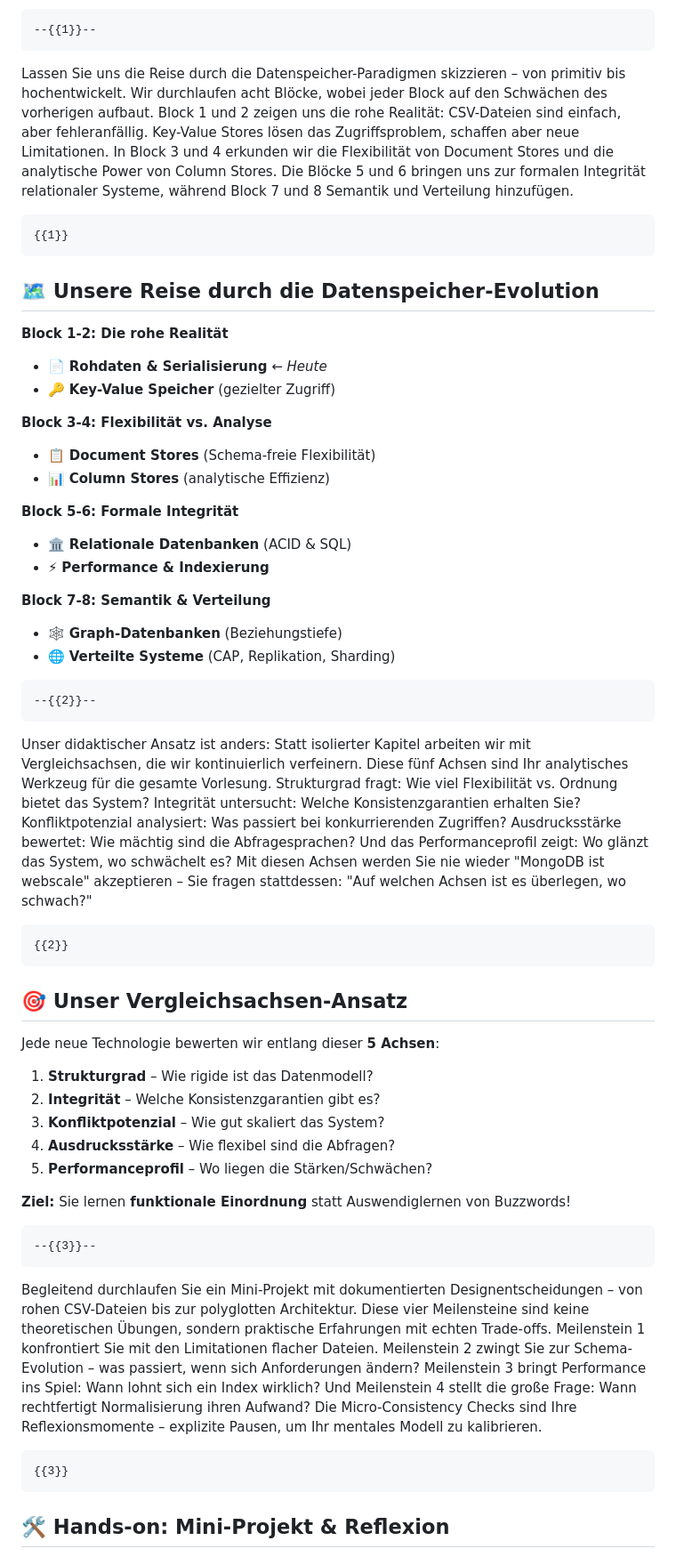
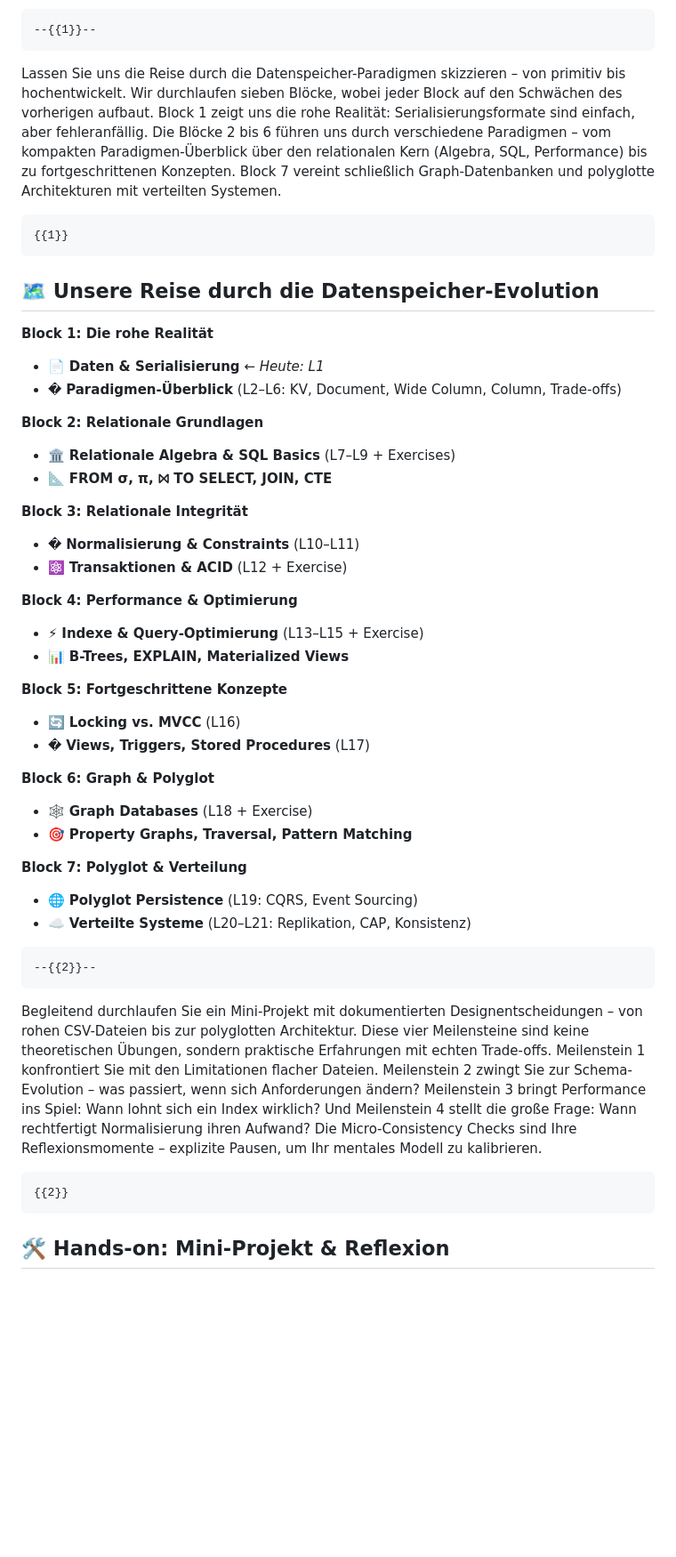
Before and after one commit to andre-dietrich/Datenbankensysteme-Vorlesung, a Markdown page: materials/1-lecture.md, the part around the change printed below. Shown: that part at 89% size. Rendered like a GitHub page; blank space fills up the shorter version.

Commit message:
reduced lecture 1

```diff
--- a/materials/1-lecture.md
+++ b/materials/1-lecture.md
@@ -28,59 +28,55 @@ Willkommen zu "Databases Unlocked" – einer strukturierten Reise durch die Evol
 </section>
 
     --{{1}}--
-Lassen Sie uns die Reise durch die Datenspeicher-Paradigmen skizzieren – von primitiv bis hochentwickelt. Wir durchlaufen acht Blöcke, wobei jeder Block auf den Schwächen des vorherigen aufbaut. Block 1 und 2 zeigen uns die rohe Realität: CSV-Dateien sind einfach, aber fehleranfällig. Key-Value Stores lösen das Zugriffsproblem, schaffen aber neue Limitationen. In Block 3 und 4 erkunden wir die Flexibilität von Document Stores und die analytische Power von Column Stores. Die Blöcke 5 und 6 bringen uns zur formalen Integrität relationaler Systeme, während Block 7 und 8 Semantik und Verteilung hinzufügen.
+Lassen Sie uns die Reise durch die Datenspeicher-Paradigmen skizzieren – von primitiv bis hochentwickelt. Wir durchlaufen sieben Blöcke, wobei jeder Block auf den Schwächen des vorherigen aufbaut. Block 1 zeigt uns die rohe Realität: Serialisierungsformate sind einfach, aber fehleranfällig. Die Blöcke 2 bis 6 führen uns durch verschiedene Paradigmen – vom kompakten Paradigmen-Überblick über den relationalen Kern (Algebra, SQL, Performance) bis zu fortgeschrittenen Konzepten. Block 7 vereint schließlich Graph-Datenbanken und polyglotte Architekturen mit verteilten Systemen.
 
     {{1}}
 <section>
 
 ## 🗺️ Unsere Reise durch die Datenspeicher-Evolution
 
-**Block 1-2: Die rohe Realität**
-
-- 📄 **Rohdaten & Serialisierung** ← *Heute*
-- 🔑 **Key-Value Speicher** (gezielter Zugriff)
-
-**Block 3-4: Flexibilität vs. Analyse**
-
-- 📋 **Document Stores** (Schema-freie Flexibilität)
-- 📊 **Column Stores** (analytische Effizienz)
-
-**Block 5-6: Formale Integrität**
-
-- 🏛️ **Relationale Datenbanken** (ACID & SQL)
-- ⚡ **Performance & Indexierung**
-
-**Block 7-8: Semantik & Verteilung**
-
-- 🕸️ **Graph-Datenbanken** (Beziehungstiefe)
-- 🌐 **Verteilte Systeme** (CAP, Replikation, Sharding)
-
-</section>
+**Block 1: Die rohe Realität**
+
+- 📄 **Daten & Serialisierung** ← *Heute: L1*
+- �️ **Paradigmen-Überblick** (L2–L6: KV, Document, Wide Column, Column, Trade-offs)
+
+**Block 2: Relationale Grundlagen**
+
+- 🏛️ **Relationale Algebra & SQL Basics** (L7–L9 + Exercises)
+- 📐 **FROM σ, π, ⨝ TO SELECT, JOIN, CTE**
+
+**Block 3: Relationale Integrität**
+
+- � **Normalisierung & Constraints** (L10–L11)
+- ⚛️ **Transaktionen & ACID** (L12 + Exercise)
+
+**Block 4: Performance & Optimierung**
+
+- ⚡ **Indexe & Query-Optimierung** (L13–L15 + Exercise)
+- 📊 **B-Trees, EXPLAIN, Materialized Views**
+
+**Block 5: Fortgeschrittene Konzepte**
+
+- 🔄 **Locking vs. MVCC** (L16)
+- � **Views, Triggers, Stored Procedures** (L17)
+
+**Block 6: Graph & Polyglot**
+
+- 🕸️ **Graph Databases** (L18 + Exercise)
+- 🎯 **Property Graphs, Traversal, Pattern Matching**
+
+**Block 7: Polyglot & Verteilung**
+
+- 🌐 **Polyglot Persistence** (L19: CQRS, Event Sourcing)
+- ☁️ **Verteilte Systeme** (L20–L21: Replikation, CAP, Konsistenz)
+
+</section>
+
 
     --{{2}}--
-Unser didaktischer Ansatz ist anders: Statt isolierter Kapitel arbeiten wir mit Vergleichsachsen, die wir kontinuierlich verfeinern. Diese fünf Achsen sind Ihr analytisches Werkzeug für die gesamte Vorlesung. Strukturgrad fragt: Wie viel Flexibilität vs. Ordnung bietet das System? Integrität untersucht: Welche Konsistenzgarantien erhalten Sie? Konfliktpotenzial analysiert: Was passiert bei konkurrierenden Zugriffen? Ausdrucksstärke bewertet: Wie mächtig sind die Abfragesprachen? Und das Performanceprofil zeigt: Wo glänzt das System, wo schwächelt es? Mit diesen Achsen werden Sie nie wieder "MongoDB ist webscale" akzeptieren – Sie fragen stattdessen: "Auf welchen Achsen ist es überlegen, wo schwach?"
+Begleitend durchlaufen Sie ein Mini-Projekt mit dokumentierten Designentscheidungen – von rohen CSV-Dateien bis zur polyglotten Architektur. Diese vier Meilensteine sind keine theoretischen Übungen, sondern praktische Erfahrungen mit echten Trade-offs. Meilenstein 1 konfrontiert Sie mit den Limitationen flacher Dateien. Meilenstein 2 zwingt Sie zur Schema-Evolution – was passiert, wenn sich Anforderungen ändern? Meilenstein 3 bringt Performance ins Spiel: Wann lohnt sich ein Index wirklich? Und Meilenstein 4 stellt die große Frage: Wann rechtfertigt Normalisierung ihren Aufwand? Die Micro-Consistency Checks sind Ihre Reflexionsmomente – explizite Pausen, um Ihr mentales Modell zu kalibrieren.
 
     {{2}}
-<section>
-
-## 🎯 Unser Vergleichsachsen-Ansatz
-
-Jede neue Technologie bewerten wir entlang dieser **5 Achsen**:
-
-1. **Strukturgrad** – Wie rigide ist das Datenmodell?
-2. **Integrität** – Welche Konsistenzgarantien gibt es?
-3. **Konfliktpotenzial** – Wie gut skaliert das System?
-4. **Ausdrucksstärke** – Wie flexibel sind die Abfragen?
-5. **Performanceprofil** – Wo liegen die Stärken/Schwächen?
-
-**Ziel:** Sie lernen **funktionale Einordnung** statt Auswendiglernen von Buzzwords!
-
-</section>
-
-    --{{3}}--
-Begleitend durchlaufen Sie ein Mini-Projekt mit dokumentierten Designentscheidungen – von rohen CSV-Dateien bis zur polyglotten Architektur. Diese vier Meilensteine sind keine theoretischen Übungen, sondern praktische Erfahrungen mit echten Trade-offs. Meilenstein 1 konfrontiert Sie mit den Limitationen flacher Dateien. Meilenstein 2 zwingt Sie zur Schema-Evolution – was passiert, wenn sich Anforderungen ändern? Meilenstein 3 bringt Performance ins Spiel: Wann lohnt sich ein Index wirklich? Und Meilenstein 4 stellt die große Frage: Wann rechtfertigt Normalisierung ihren Aufwand? Die Micro-Consistency Checks sind Ihre Reflexionsmomente – explizite Pausen, um Ihr mentales Modell zu kalibrieren.
-
-    {{3}}
 <section>
 
 ## 🛠️ Hands-on: Mini-Projekt & Reflexion
```
Also changed, not shown: other parts of materials/1-lecture.md (+12 -80 lines).
